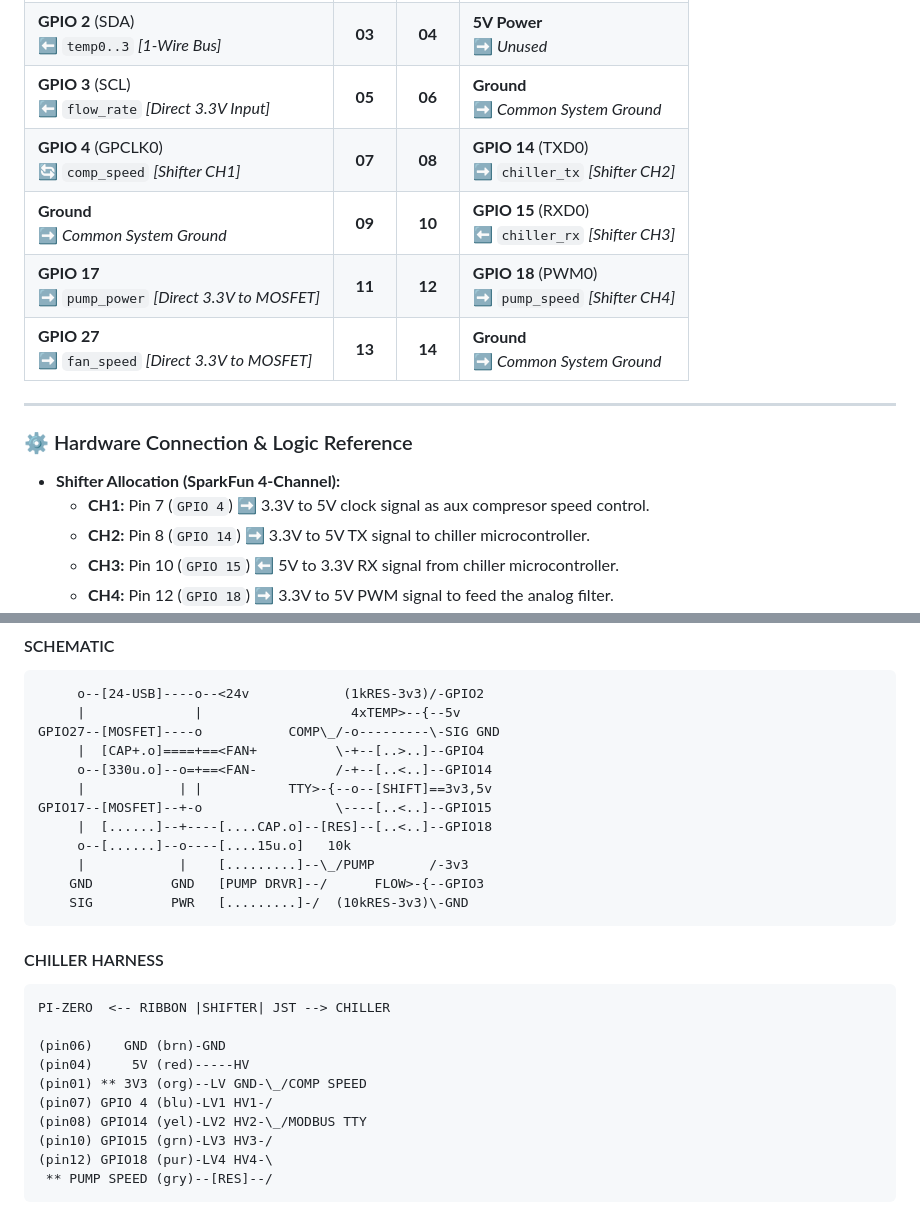
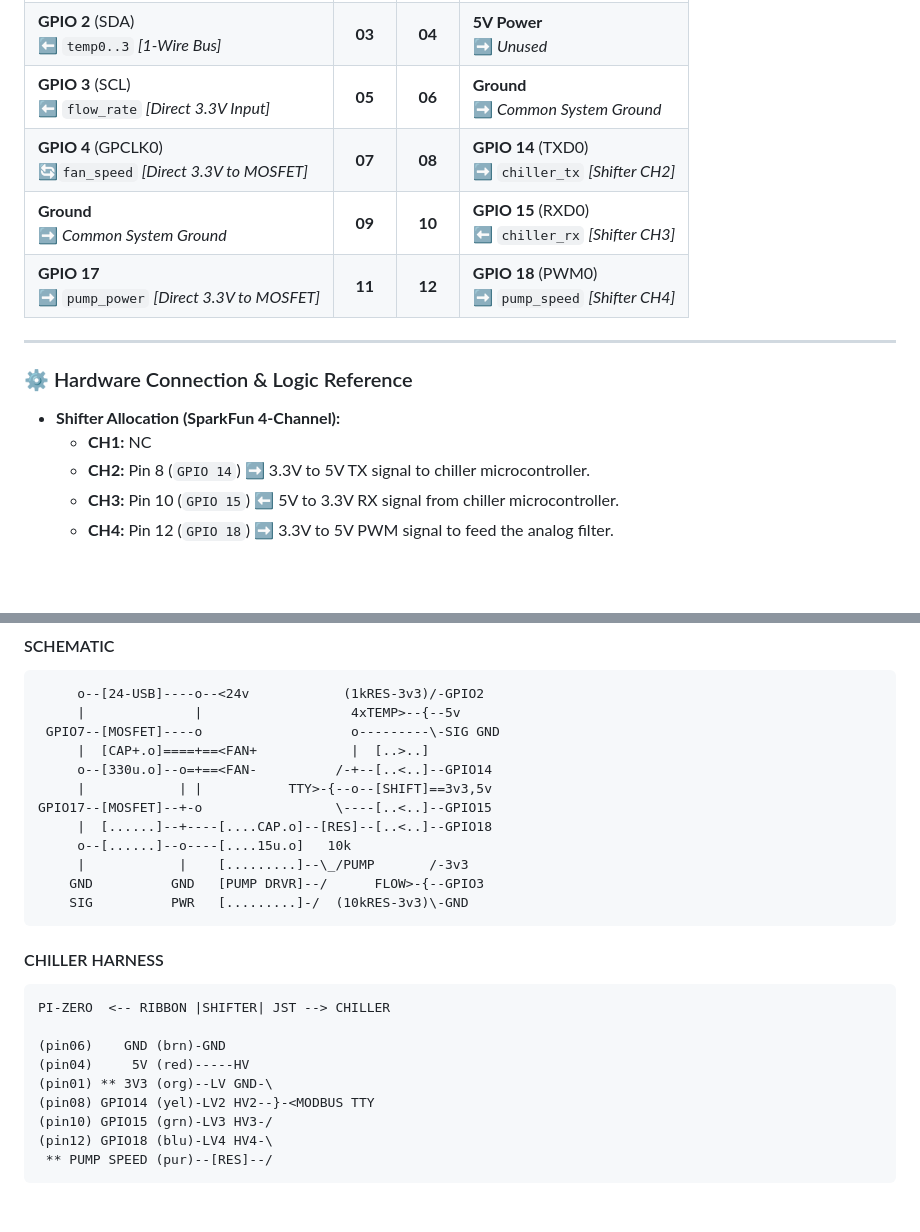
Before and after one commit to ajhewitt/kelvin, a Markdown page: README.md, 2 parts joined by grey strips. Rendered like a GitHub page; blank space fills up the shorter version.

Commit message:
reorg shifter

````diff
--- a/README.md
+++ b/README.md
@@ -107,17 +107,16 @@ This table mirrors the physical layout of the first 16 pins on the Raspberry Pi
 | **3.3V Power** <br> ➡️ *Shifter LV Ref & Sensors* | **01** | **02** | **5V Power** <br> ➡️ *Shifter HV Reference* |
 | **GPIO 2** (SDA) <br> ⬅️ `temp0..3` *[1-Wire Bus]* | **03** | **04** | **5V Power** <br> ➡️ *Unused* |
 | **GPIO 3** (SCL) <br> ⬅️ `flow_rate` *[Direct 3.3V Input]* | **05** | **06** | **Ground** <br> ➡️ *Common System Ground* |
-| **GPIO 4** (GPCLK0) <br> 🔄 `comp_speed` *[Shifter CH1]* | **07** | **08** | **GPIO 14** (TXD0) <br> ➡️ `chiller_tx` *[Shifter CH2]* |
+| **GPIO 4** (GPCLK0) <br> 🔄`fan_speed` *[Direct 3.3V to MOSFET]* | **07** | **08** | **GPIO 14** (TXD0) <br> ➡️ `chiller_tx` *[Shifter CH2]* |
 | **Ground** <br> ➡️ *Common System Ground* | **09** | **10** | **GPIO 15** (RXD0) <br> ⬅️ `chiller_rx` *[Shifter CH3]* |
 | **GPIO 17** <br> ➡️ `pump_power` *[Direct 3.3V to MOSFET]* | **11** | **12** | **GPIO 18** (PWM0) <br> ➡️ `pump_speed` *[Shifter CH4]* |
-| **GPIO 27** <br> ➡️ `fan_speed` *[Direct 3.3V to MOSFET]* | **13** | **14** | **Ground** <br> ➡️ *Common System Ground* |
 
 ---
 
 ### ⚙️ Hardware Connection & Logic Reference
 
 * **Shifter Allocation (SparkFun 4-Channel):**
-  * **CH1:** Pin 7 (`GPIO 4`) ➡️ 3.3V to 5V clock signal as aux compresor speed control.
+  * **CH1:** NC
   * **CH2:** Pin 8 (`GPIO 14`) ➡️ 3.3V to 5V TX signal to chiller microcontroller.
   * **CH3:** Pin 10 (`GPIO 15`) ⬅️ 5V to 3.3V RX signal from chiller microcontroller.
   * **CH4:** Pin 12 (`GPIO 18`) ➡️ 3.3V to 5V PWM signal to feed the analog filter.
@@ -130,8 +129,8 @@ This table mirrors the physical layout of the first 16 pins on the Raspberry Pi
 ```
      o--[24-USB]----o--<24v            (1kRES-3v3)/-GPIO2
      |              |                   4xTEMP>--{--5v
-GPIO27--[MOSFET]----o           COMP\_/-o---------\-SIG GND
-     |  [CAP+.o]====+==<FAN+          \-+--[..>..]--GPIO4
+ GPIO7--[MOSFET]----o                   o---------\-SIG GND
+     |  [CAP+.o]====+==<FAN+            |  [..>..]
      o--[330u.o]--o=+==<FAN-          /-+--[..<..]--GPIO14
      |            | |           TTY>-{--o--[SHIFT]==3v3,5v
 GPIO17--[MOSFET]--+-o                 \----[..<..]--GPIO15
@@ -149,10 +148,9 @@ PI-ZERO  <-- RIBBON |SHIFTER| JST --> CHILLER
 
 (pin06)    GND (brn)-GND
 (pin04)     5V (red)-----HV
-(pin01) ** 3V3 (org)--LV GND-\_/COMP SPEED
-(pin07) GPIO 4 (blu)-LV1 HV1-/
-(pin08) GPIO14 (yel)-LV2 HV2-\_/MODBUS TTY
+(pin01) ** 3V3 (org)--LV GND-\
+(pin08) GPIO14 (yel)-LV2 HV2--}-<MODBUS TTY
 (pin10) GPIO15 (grn)-LV3 HV3-/
-(pin12) GPIO18 (pur)-LV4 HV4-\
- ** PUMP SPEED (gry)--[RES]--/
+(pin12) GPIO18 (blu)-LV4 HV4-\
+ ** PUMP SPEED (pur)--[RES]--/
 ```
````
